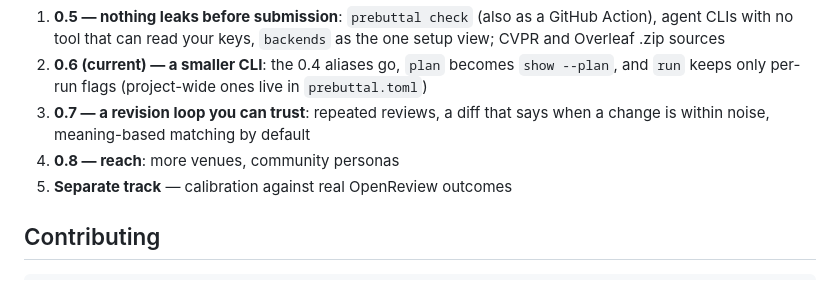
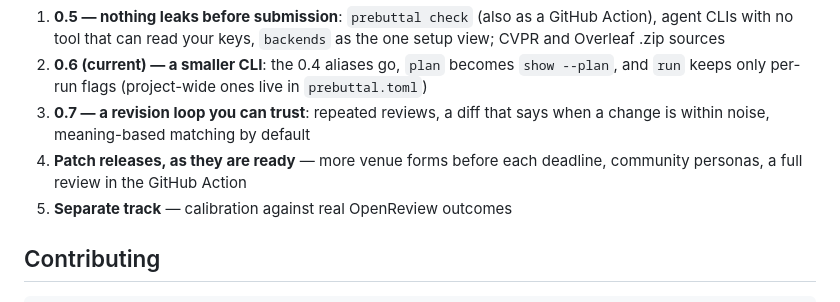
Before and after one commit to GuoYuKai-SaMuEl/prebuttal, a Markdown page: README.md, the part around the change. GitHub-like rendering.

```diff
--- a/README.md
+++ b/README.md
@@ -197,7 +197,8 @@ substantial features. In short (details in
    live in `prebuttal.toml`)
 3. **0.7 — a revision loop you can trust**: repeated reviews, a diff that
    says when a change is within noise, meaning-based matching by default
-4. **0.8 — reach**: more venues, community personas
+4. **Patch releases, as they are ready** — more venue forms before each
+   deadline, community personas, a full review in the GitHub Action
 5. **Separate track** — calibration against real OpenReview outcomes
 
 ## Contributing
```
Also changed, not shown: ROADMAP.md (+17 -7 lines).
